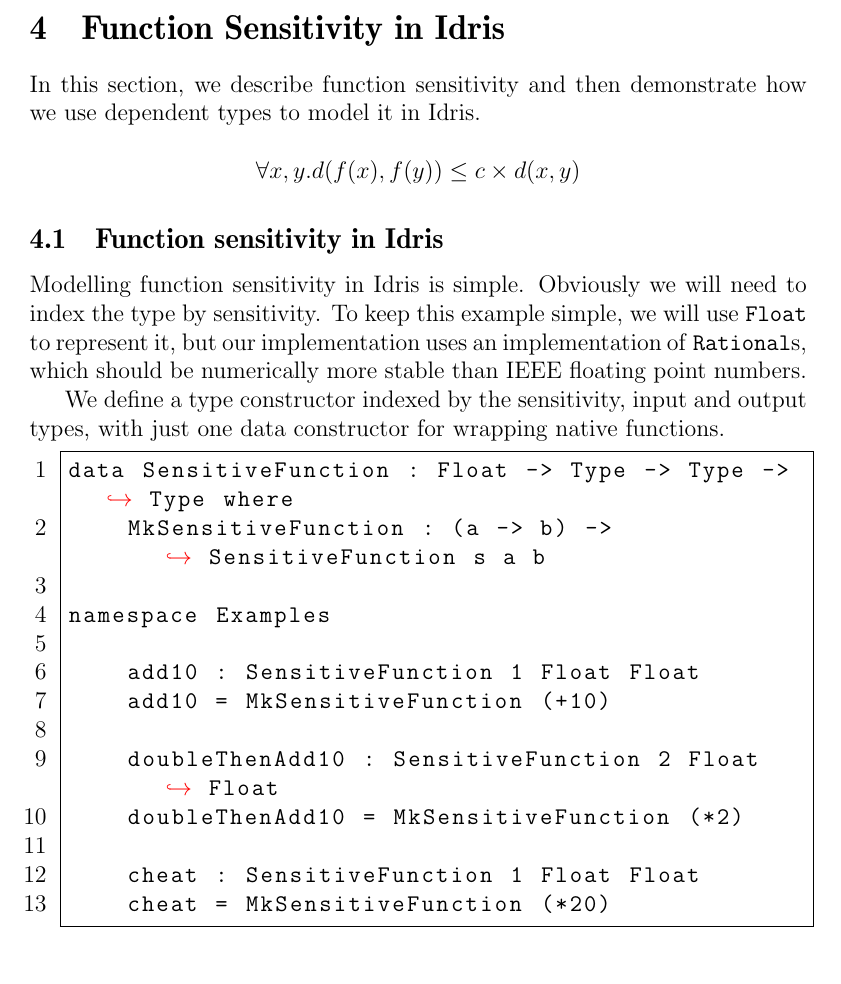
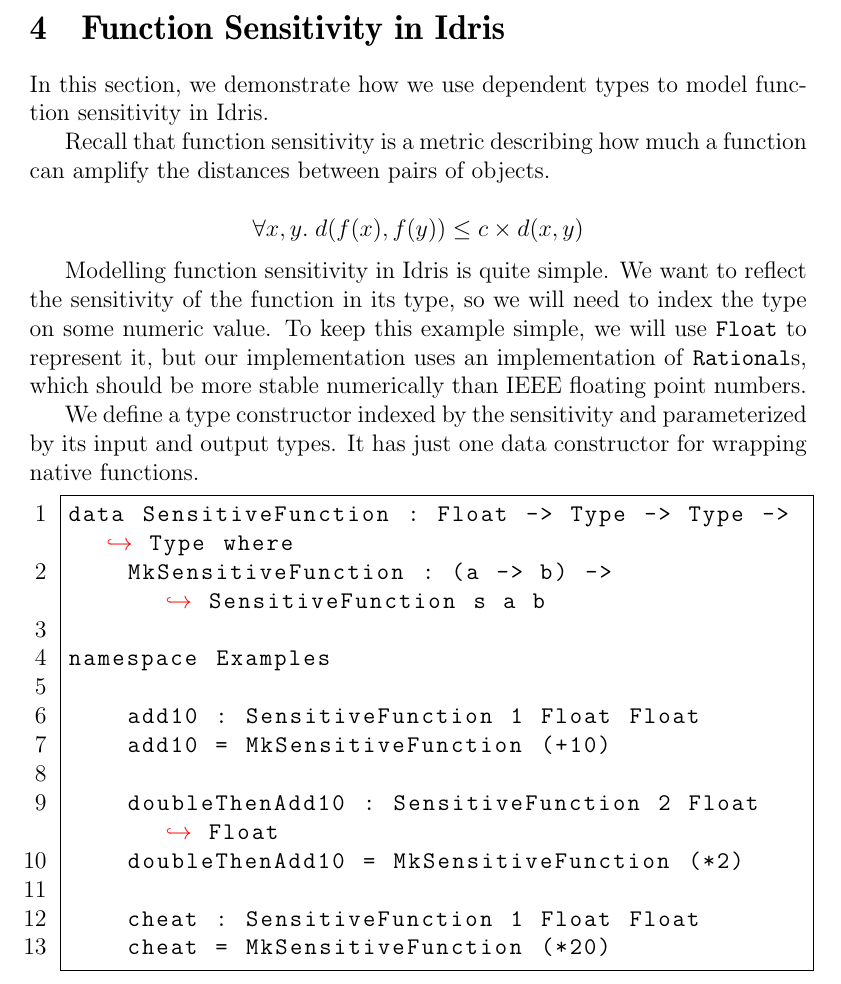
Before and after one commit to cassiebaer/ucph-msc-thesis-dpdt, a LaTeX paper (docs/main.tex): part of page 13 of 28, cut so that both start at the same text. Compiled offline with pdfLaTeX.

Commit message:
Edit intro to fn sens in Idris section

```diff
--- a/docs/main.tex
+++ b/docs/main.tex
@@ -430,18 +431,18 @@ Concepts used later in the paper that need to be defined here:
 \section{Function Sensitivity in Idris}\label{sec:function_sensitivity}
 
 % TODO 1 : fix this section based on diff.priv. subsection
-In this section, we describe function sensitivity and then demonstrate how we use dependent types to model it in Idris.
+In this section, we demonstrate how we use dependent types to model function sensitivity in Idris.
 
-	$$ \forall x,y. d(f(x),f(y)) \le c \times d(x,y) $$
+Recall that function sensitivity is a metric describing how much a function can amplify the distances between pairs of objects.
 
+  $$ \forall x,y.\; d(f(x),f(y)) \le c \times d(x,y) $$
 
-\subsection{Function sensitivity in Idris}
+Modelling function sensitivity in Idris is quite simple.
+We want to reflect the sensitivity of the function in its type, so we will need to index the type on some numeric value.
+To keep this example simple, we will use \texttt{Float} to represent it, but our implementation uses an implementation of \texttt{Rational}s, which should be more stable numerically than IEEE floating point numbers.
 
-Modelling function sensitivity in Idris is simple.
-Obviously we will need to index the type by sensitivity.
-To keep this example simple, we will use \texttt{Float} to represent it, but our implementation uses an implementation of \texttt{Rational}s, which should be numerically more stable than IEEE floating point numbers.
-
-We define a type constructor indexed by the sensitivity, input and output types, with just one data constructor for wrapping native functions.
+We define a type constructor indexed by the sensitivity and parameterized by its input and output types.
+It has just one data constructor for wrapping native functions.
 
 \begin{lstlisting}
 data SensitiveFunction : Float -> Type -> Type -> Type where
```
Also changed, not shown: docs/main.tex (1 more changed lines).
